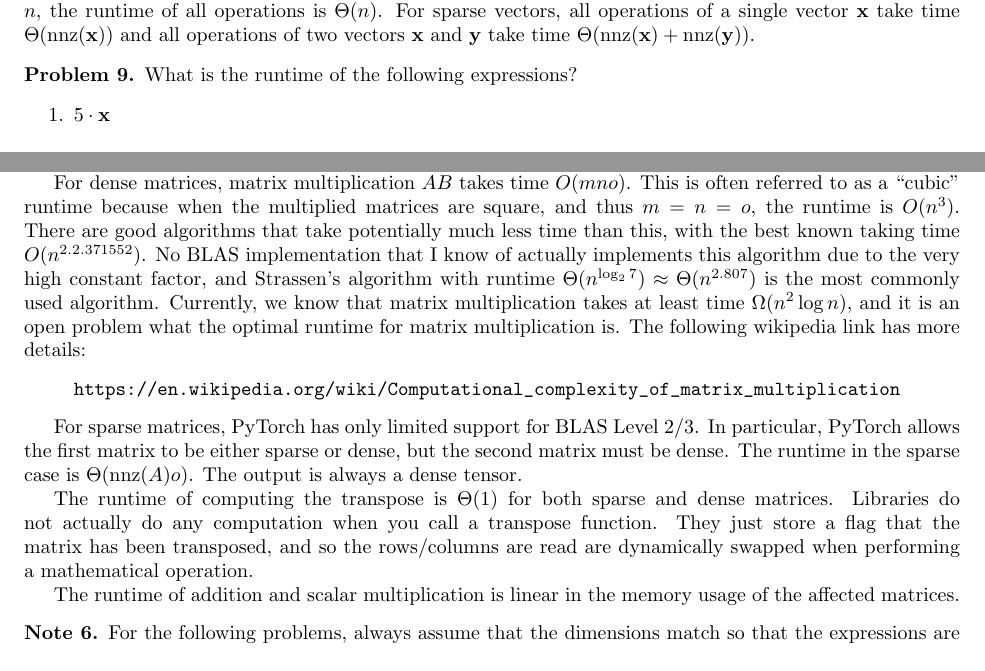
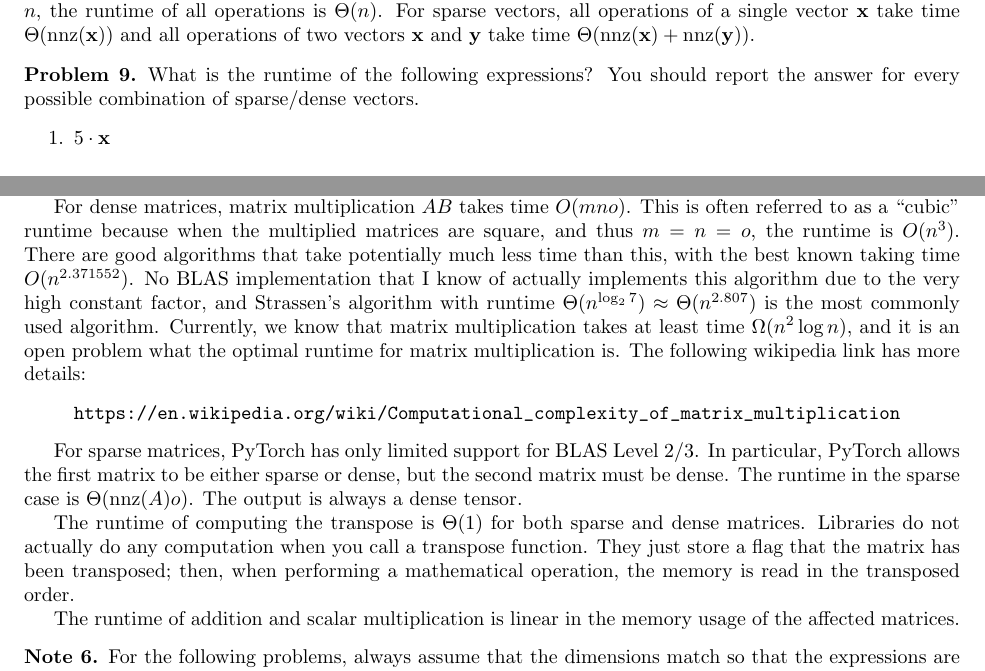
Before and after one commit to mikeizbicki/cmc-csci145-math166, a LaTeX document (topic00_computation_LinearAlgebra/notes.tex): two parts of pages 9 and 11 of 22, joined at a grey line, cut so that both start at the same text. Compiled offline with pdfLaTeX.

Commit message:
notes update

```diff
--- a/topic00_computation_LinearAlgebra/notes.tex
+++ b/topic00_computation_LinearAlgebra/notes.tex
@@ -366,6 +366,7 @@ and all operations of two vectors $\x$ and $\y$ take time $\Theta(\nnz(\x)+\nnz(
 
 \begin{problem}
     What is the runtime of the following expressions?
+    You should report the answer for every possible combination of sparse/dense vectors.
     \begin{enumerate}
         \item $5 \cdot \x$
             \vspace{2in}
@@ -415,7 +416,7 @@ This is often referred to as a ``cubic'' runtime because when the multiplied mat
 and thus $m=n=o$,
 the runtime is $O(n^3)$.
 There are good algorithms that take potentially much less time than this,
-with the best known taking time $O(n^{2.2.371552})$.
+with the best known taking time $O(n^{2.371552})$.
 No BLAS implementation that I know of actually implements this algorithm due to the very high constant factor,
 and Strassen's algorithm with runtime $\Theta(n^{\log_2 7})\approx\Theta(n^{2.807})$ is the most commonly used algorithm.
 Currently, we know that matrix multiplication takes at least time $\Omega(n^2\log n)$,
@@ -434,8 +435,8 @@ The output is always a dense tensor.
 The runtime of computing the transpose is $\Theta(1)$
 for both sparse and dense matrices.
 Libraries do not actually do any computation when you call a transpose function.
-They just store a flag that the matrix has been transposed,
-and so the rows/columns are read are dynamically swapped when performing a mathematical operation.
+They just store a flag that the matrix has been transposed;
+then, when performing a mathematical operation, the memory is read in the transposed order.
 
 The runtime of addition and scalar multiplication is linear in the memory usage of the affected matrices.
 
```
Also changed, not shown: topic00_computation_LinearAlgebra/notes-2024-08-26.pdf (added), topic00_computation_LinearAlgebra/notes.pdf.
